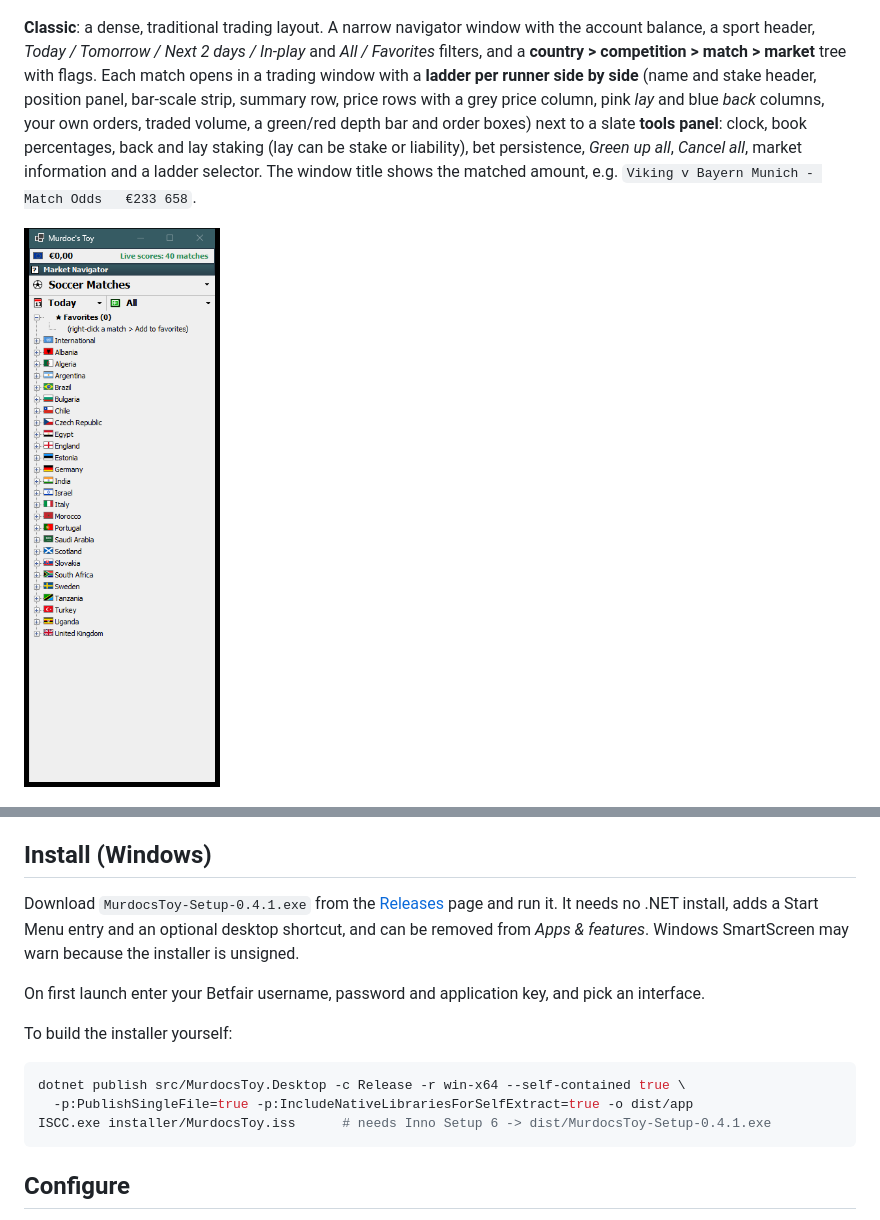
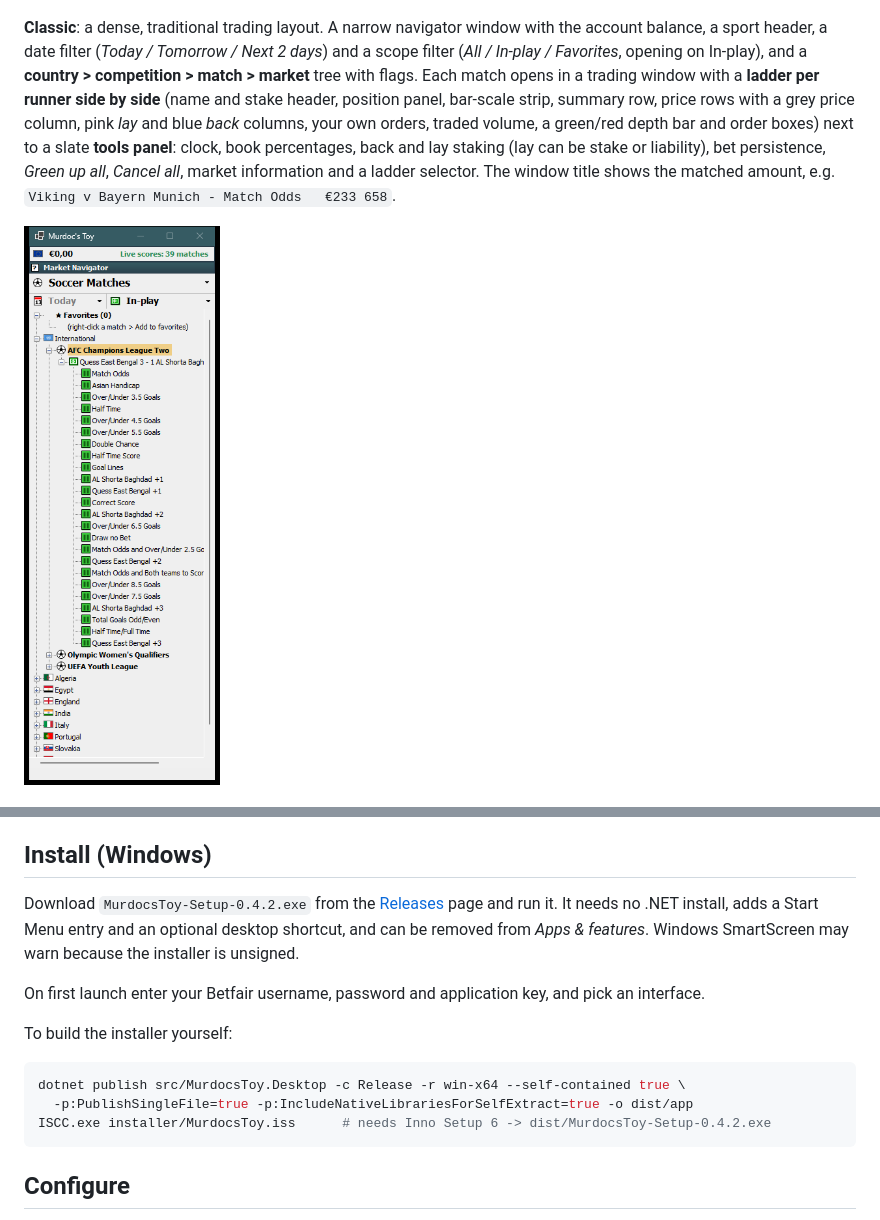
Before and after one commit to murdoc169/murdocs-toy, a Markdown page: README.md, 2 parts joined by grey strips. GitHub-like rendering; pictures changed too: docs/classic-main.png.

Commit message:
Classic: In-play moved to the All/In-play/Favorites dropdown and is the default; v0.4.2
Co-Authored-By: Claude Sonnet 5.5 <noreply@anthropic.com>

````diff
--- a/README.md
+++ b/README.md
@@ -15,7 +15,7 @@ Choose one in the **Interface** box on the login form (Classic is the default; y
 
 ![Modern dark main window](docs/desktop.png)
 
-**Classic**: a dense, traditional trading layout. A narrow navigator window with the account balance, a sport header, *Today / Tomorrow / Next 2 days / In-play* and *All / Favorites* filters, and a **country > competition > match > market** tree with flags. Each match opens in a trading window with a **ladder per runner side by side** (name and stake header, position panel, bar-scale strip, summary row, price rows with a grey price column, pink *lay* and blue *back* columns, your own orders, traded volume, a green/red depth bar and order boxes) next to a slate **tools panel**: clock, book percentages, back and lay staking (lay can be stake or liability), bet persistence, *Green up all*, *Cancel all*, market information and a ladder selector. The window title shows the matched amount, e.g. `Viking v Bayern Munich - Match Odds   €233 658`.
+**Classic**: a dense, traditional trading layout. A narrow navigator window with the account balance, a sport header, a date filter (*Today / Tomorrow / Next 2 days*) and a scope filter (*All / In-play / Favorites*, opening on In-play), and a **country > competition > match > market** tree with flags. Each match opens in a trading window with a **ladder per runner side by side** (name and stake header, position panel, bar-scale strip, summary row, price rows with a grey price column, pink *lay* and blue *back* columns, your own orders, traded volume, a green/red depth bar and order boxes) next to a slate **tools panel**: clock, book percentages, back and lay staking (lay can be stake or liability), bet persistence, *Green up all*, *Cancel all*, market information and a ladder selector. The window title shows the matched amount, e.g. `Viking v Bayern Munich - Match Odds   €233 658`.
 
 ![Classic navigator](docs/classic-main.png)
 
@@ -51,7 +51,7 @@ Choose one in the **Interface** box on the login form (Classic is the default; y
 
 ## Install (Windows)
 
-Download `MurdocsToy-Setup-0.4.1.exe` from the [Releases](../../releases) page and run it. It needs no .NET install, adds a Start Menu entry and an optional desktop shortcut, and can be removed from *Apps & features*. Windows SmartScreen may warn because the installer is unsigned.
+Download `MurdocsToy-Setup-0.4.2.exe` from the [Releases](../../releases) page and run it. It needs no .NET install, adds a Start Menu entry and an optional desktop shortcut, and can be removed from *Apps & features*. Windows SmartScreen may warn because the installer is unsigned.
 
 On first launch enter your Betfair username, password and application key, and pick an interface.
 
@@ -60,7 +60,7 @@ To build the installer yourself:
 ```bash
 dotnet publish src/MurdocsToy.Desktop -c Release -r win-x64 --self-contained true \
   -p:PublishSingleFile=true -p:IncludeNativeLibrariesForSelfExtract=true -o dist/app
-ISCC.exe installer/MurdocsToy.iss      # needs Inno Setup 6 -> dist/MurdocsToy-Setup-0.4.1.exe
+ISCC.exe installer/MurdocsToy.iss      # needs Inno Setup 6 -> dist/MurdocsToy-Setup-0.4.2.exe
 ```
 
 ## Configure
````
Also changed, not shown: 4 other files.
